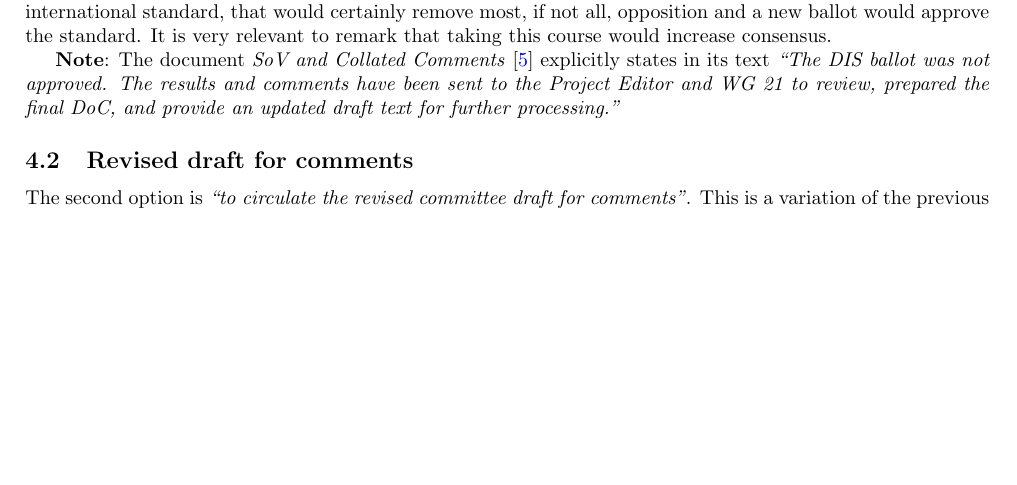
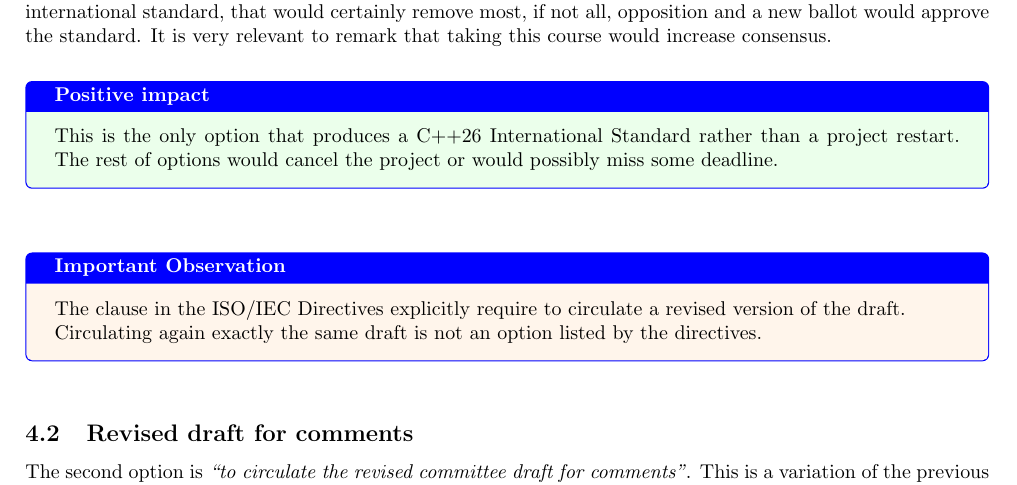
Before and after one commit to jdgarciauc3m/wg21-papers, a LaTeX paper (dis-cpp26/paper.tex, which reads dis-cpp26/actions.tex): part of page 4 of 5 before the commit and part of page 4 of 6 after it, cut so that both start at the same text, the shorter picture padded with empty space. Compiled offline with pdfLaTeX.

Commit message:
Clarified what revised means

```diff
--- a/dis-cpp26/actions.tex
+++ b/dis-cpp26/actions.tex
@@ -67,11 +67,38 @@ contracts feature from the draft international standard, that would certainly
 remove most, if not all, opposition and a new ballot would approve the standard.
 It is very relevant to remark that taking this course would increase consensus.
 
-\textbf{Note}: The document \emph{SoV and Collated Comments}~\cite{sov:comments}
-explicitly states in its text \emph{``The DIS ballot was not approved. The
-results and comments have been sent to the Project Editor and WG 21 to review,
-prepared the final DoC, and provide an updated draft text for further
-processing.''}
+\vspace{1em}
+\begin{tcolorbox}[
+  colback=green!8!white,
+  colframe=blue,
+  title={\textbf{Positive impact}},
+  breakable,
+  width=\textwidth,
+  boxrule=0.5pt
+  ]
+This is the only option that produces a C++26 International Standard rather than
+a project restart. The rest of options would cancel the project or would
+possibly miss some deadline.
+\end{tcolorbox}
+\vspace{1em}
+
+\vspace{1em}
+\begin{tcolorbox}[
+  colback=orange!8!white,
+  colframe=blue,
+  title={\textbf{Important Observation}},
+  breakable,
+  width=\textwidth,
+  boxrule=0.5pt
+  ]
+The clause in the ISO/IEC Directives explicitly require to circulate a revised
+version of the draft.
+
+Circulating again exactly the same draft is not an option listed by the
+directives.
+\end{tcolorbox}
+\vspace{1em}
+
 
 \subsection{Revised draft for comments}
 
```
Also changed, not shown: dis-cpp26/actions.tex (17 more changed lines).
